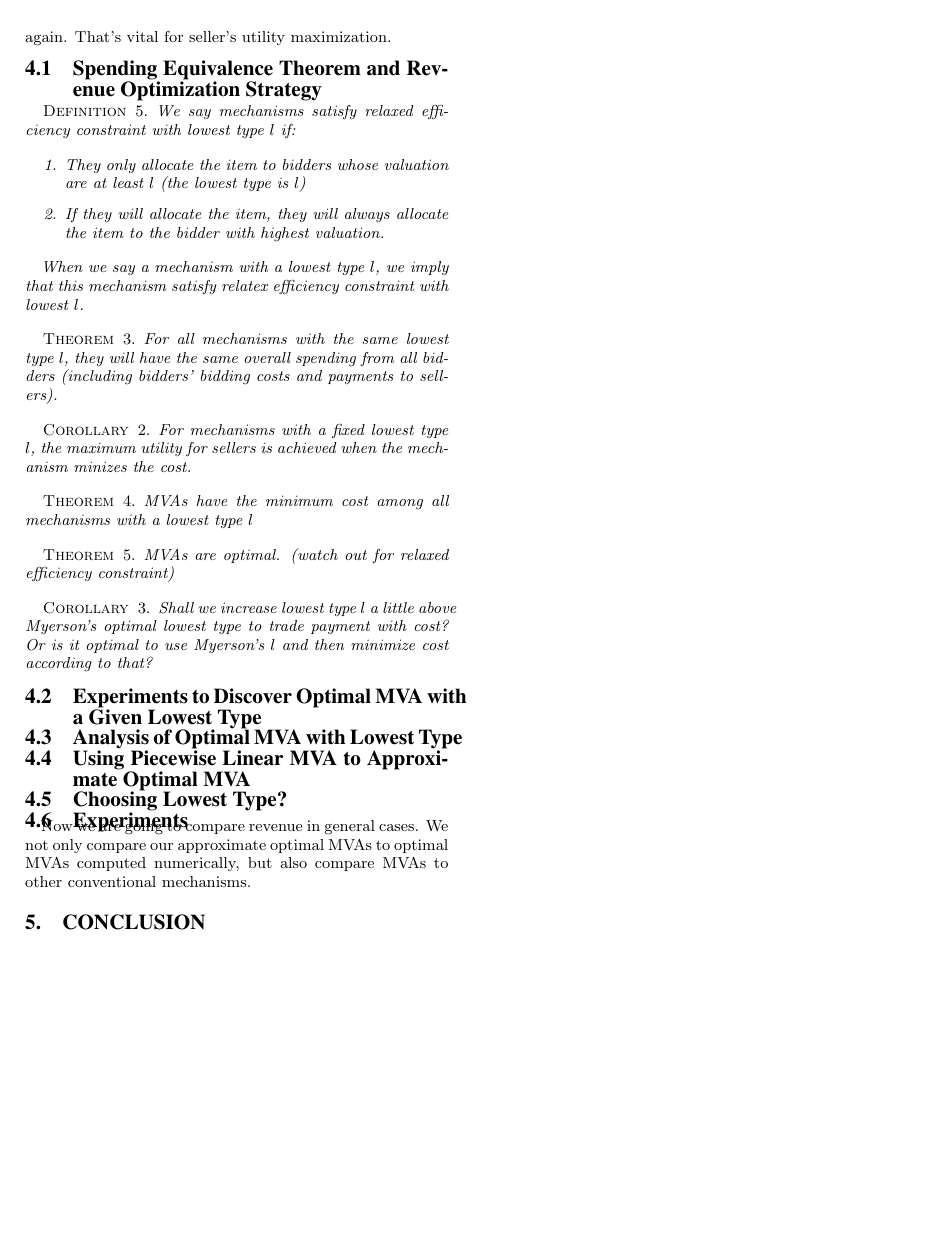
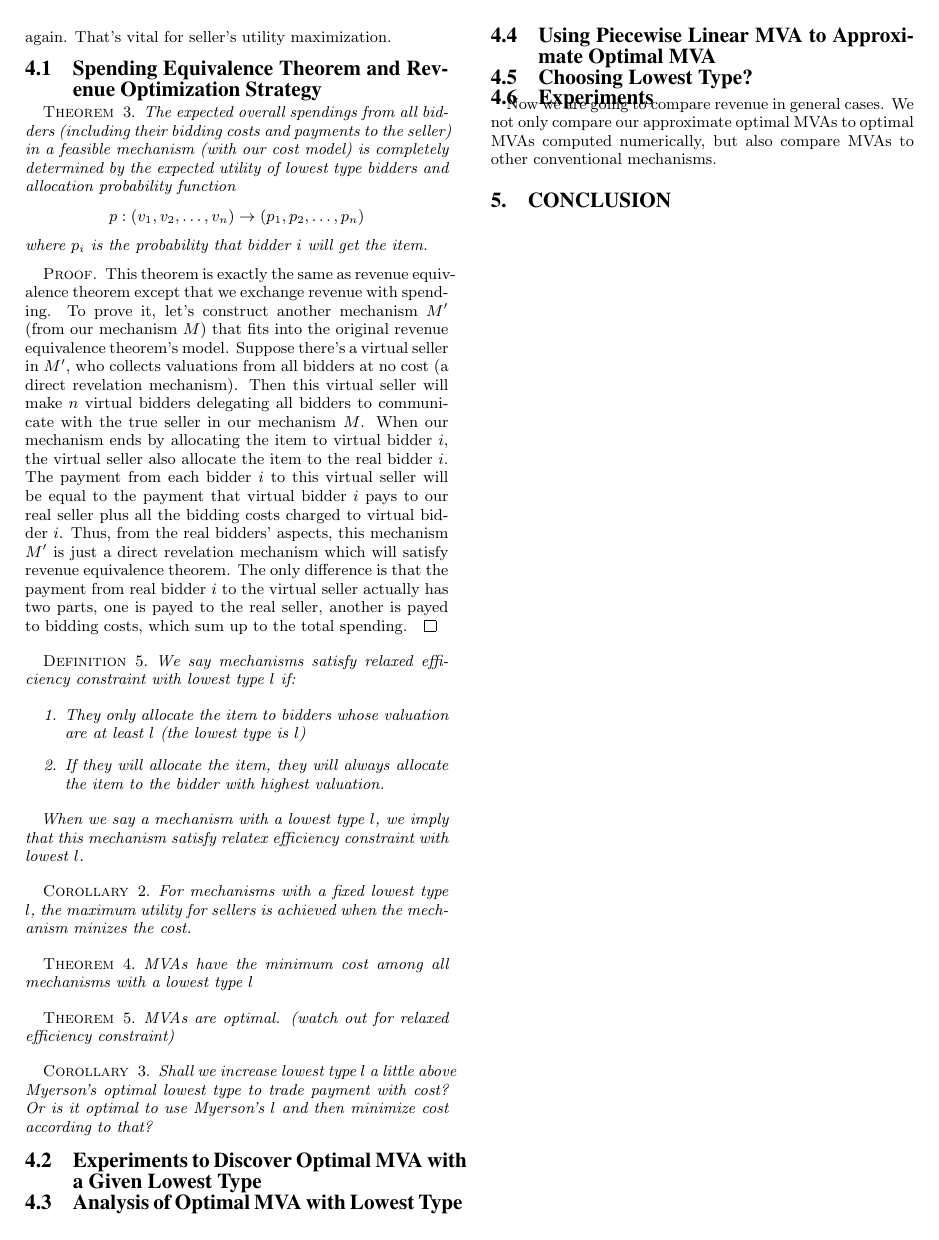
Before and after one commit to SpaceFlyer/MVA, a LaTeX document (paper.tex, which reads general.tex): page 6 of 6. Compiled offline with pdfLaTeX.

Commit message:
Revise spending equivalence theorem.

```diff
--- a/general.tex
+++ b/general.tex
@@ -73,6 +73,34 @@ again. That's vital for seller's utility maximization.
 
 \subsection{Spending Equivalence Theorem and Revenue Optimization Strategy}
 
+\begin{theorem}
+
+The expected overall spendings from all bidders (including their bidding costs
+and payments to the seller) in a feasible mechanism (with our cost model) is
+completely determined by the expected utility of lowest type bidders and
+allocation probability function
+$$p: (v_1, v_2, \ldots, v_n) \rightarrow (p_1, p_2, \ldots, p_n)$$
+where $p_i$ is the probability that bidder $i$ will get the item.
+
+\end{theorem}
+
+\begin{proof}
+This theorem is exactly the same as revenue equivalence theorem except
+that we exchange revenue with spending. To prove it,
+let's construct another mechanism $M'$ (from our mechanism $M$) that fits into the original revenue equivalence
+theorem's model. Suppose there's a virtual seller in $M'$, who collects valuations from all
+bidders at no cost (a direct revelation mechanism). Then this virtual seller will
+make $n$ virtual bidders delegating all bidders to communicate with the true seller in our mechanism $M$.
+When our mechanism ends by allocating the item to virtual bidder $i$, the virtual seller also
+allocate the item to the real bidder $i$. The payment from each bidder $i$ to this
+virtual seller will be equal to the payment that virtual bidder $i$ pays to our real seller
+plus all the bidding costs charged to virtual bidder $i$. Thus, from the real bidders'
+aspects, this mechanism $M'$ is just a direct revelation mechanism which will satisfy
+revenue equivalence theorem. The only difference is that the payment from real bidder $i$ to the virtual seller
+actually has two parts, one is payed to the real seller, another is payed to bidding costs, which sum
+up to the total spending.
+\end{proof}
+
 \begin{definition}
 
 We say mechanisms satisfy relaxed efficiency constraint with lowest type $l$
@@ -92,14 +120,6 @@ When we say a mechanism with a lowest type $l$, we imply that this mechanism
 satisfy relatex efficiency constraint with lowest $l$.
 
 \end{definition}
-
-\begin{theorem}
-
-For all mechanisms with the same lowest type $l$, they will have the same
-overall spending from all bidders (including bidders' bidding costs and
-payments to sellers).
-
-\end{theorem}
 
 \begin{corollary}
 
```
Also changed, not shown: paper.pdf, 1 other file.
